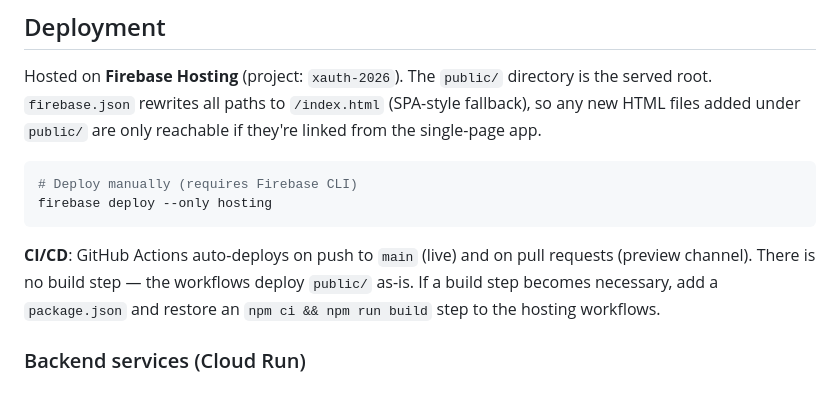
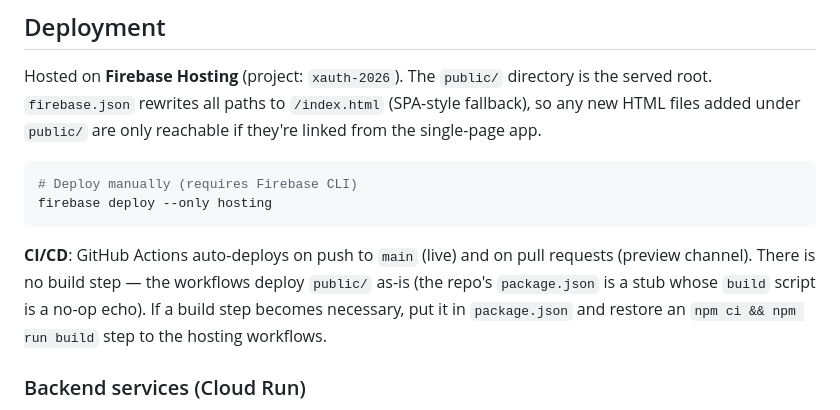
Before and after one commit to tboman/x-auth-site, a Markdown page: CLAUDE.md, the part around the change. GitHub-like rendering.

Commit message:
CLAUDE.md: package.json exists as a no-op stub; hosting has no build step
Co-Authored-By: Claude Fable 5 <noreply@anthropic.com>

````diff
--- a/CLAUDE.md
+++ b/CLAUDE.md
@@ -23,7 +23,7 @@ Hosted on **Firebase Hosting** (project: `xauth-2026`). The `public/` directory
 firebase deploy --only hosting
 ```
 
-**CI/CD**: GitHub Actions auto-deploys on push to `main` (live) and on pull requests (preview channel). There is no build step — the workflows deploy `public/` as-is. If a build step becomes necessary, add a `package.json` and restore an `npm ci && npm run build` step to the hosting workflows.
+**CI/CD**: GitHub Actions auto-deploys on push to `main` (live) and on pull requests (preview channel). There is no build step — the workflows deploy `public/` as-is (the repo's `package.json` is a stub whose `build` script is a no-op echo). If a build step becomes necessary, put it in `package.json` and restore an `npm ci && npm run build` step to the hosting workflows.
 
 ### Backend services (Cloud Run)
 
````
